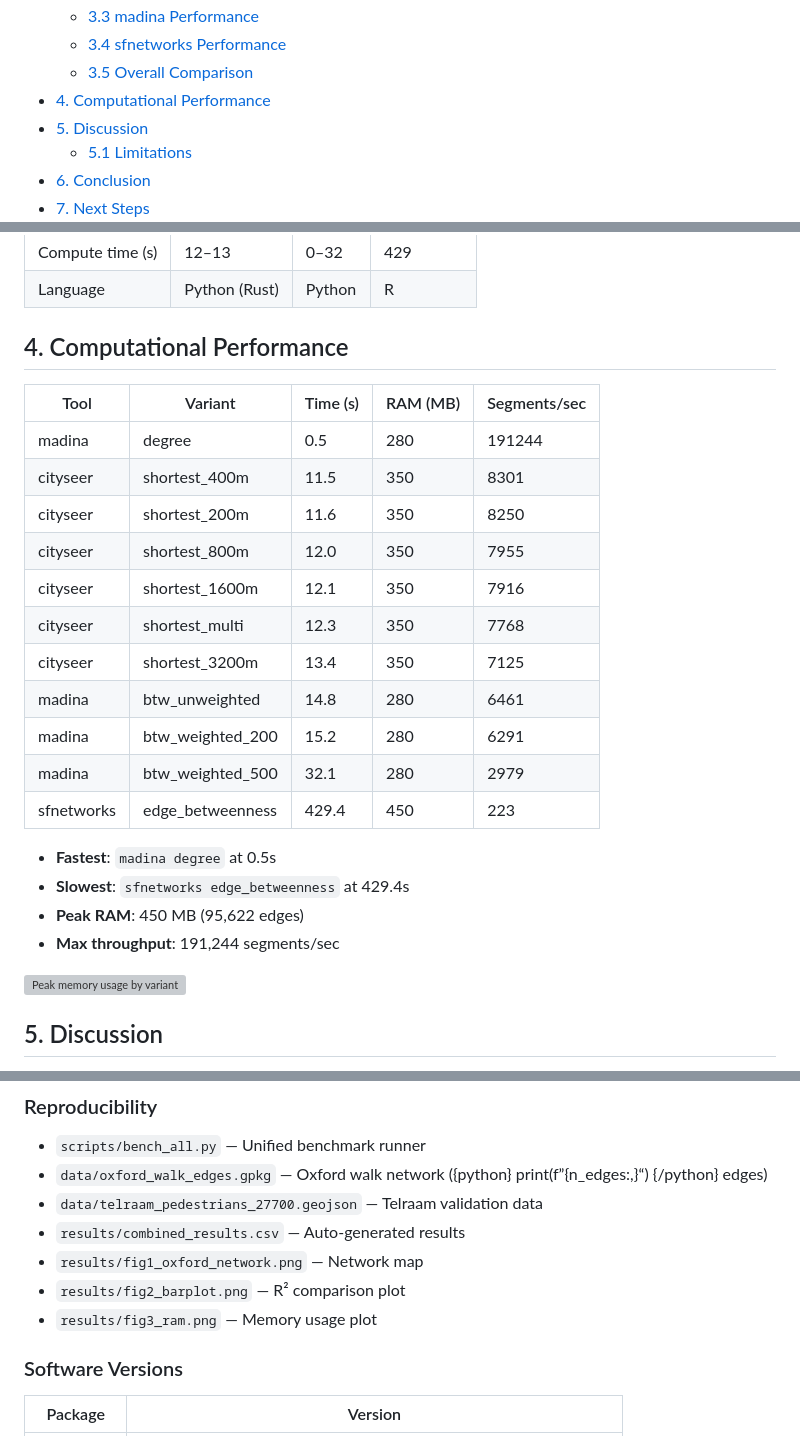
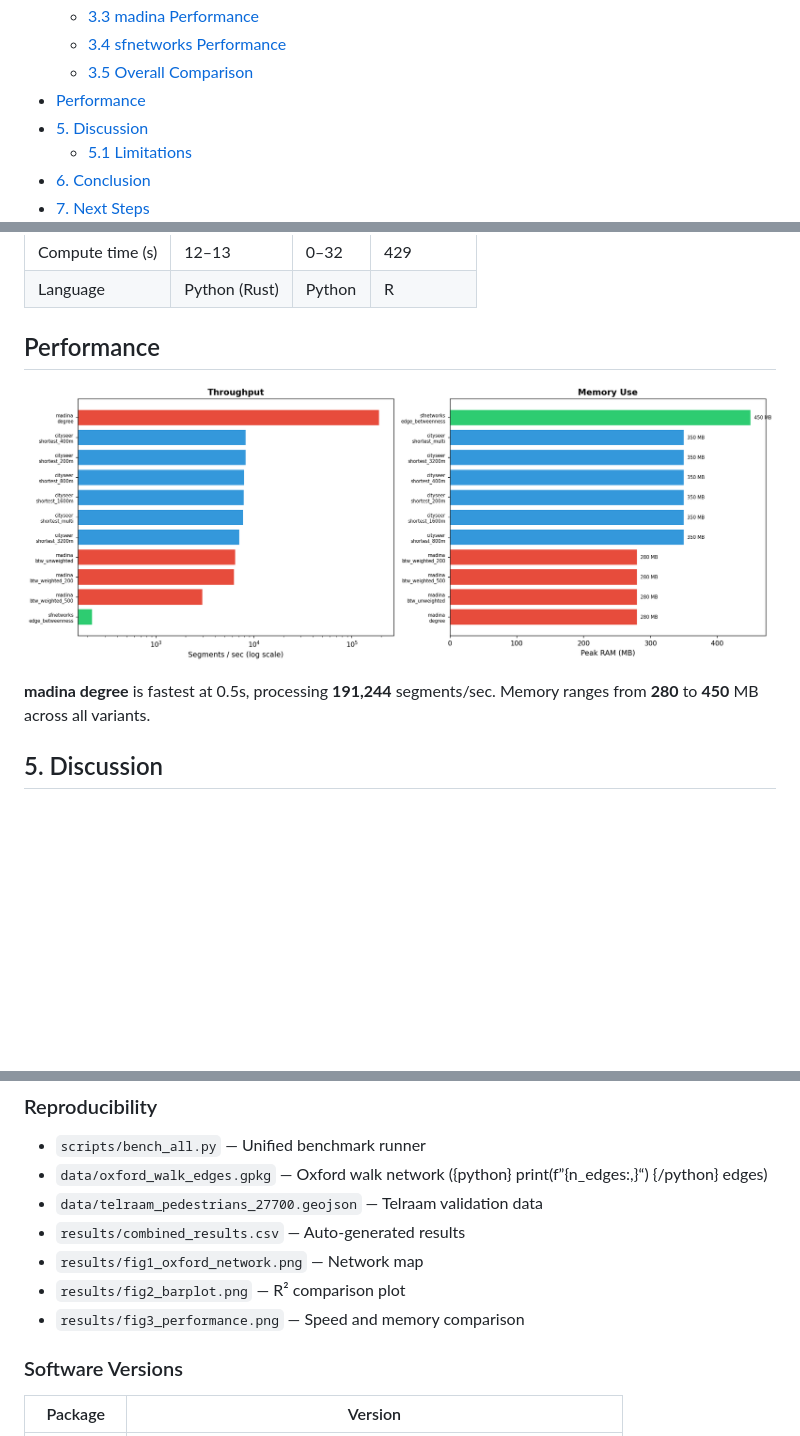
Before and after one commit to Robinlovelace/cenbench, a Markdown page: README.md, 3 parts joined by grey strips. GitHub-like rendering; pictures changed too: results/fig3_performance.png (added); blank space fills up the shorter version; grey boxes are pictures that could not be loaded.

```diff
--- a/README.md
+++ b/README.md
@@ -17,7 +17,7 @@ Robin Lovelace
   - [3.3 madina Performance](#33-madina-performance)
   - [3.4 sfnetworks Performance](#34-sfnetworks-performance)
   - [3.5 Overall Comparison](#35-overall-comparison)
-- [4. Computational Performance](#4-computational-performance)
+- [Performance](#performance)
 - [5. Discussion](#5-discussion)
   - [5.1 Limitations](#51-limitations)
 - [6. Conclusion](#6-conclusion)
@@ -197,28 +197,14 @@ expensive on a 95K-edge graph.
 | Compute time (s) | 12–13         | 0–32   | 429        |
 | Language         | Python (Rust) | Python | R          |
 
-## 4. Computational Performance
+## Performance
 
-| Tool       | Variant          | Time (s) | RAM (MB) | Segments/sec |
-|------------|------------------|----------|----------|--------------|
-| madina     | degree           | 0.5      | 280      | 191244       |
-| cityseer   | shortest_400m    | 11.5     | 350      | 8301         |
-| cityseer   | shortest_200m    | 11.6     | 350      | 8250         |
-| cityseer   | shortest_800m    | 12.0     | 350      | 7955         |
-| cityseer   | shortest_1600m   | 12.1     | 350      | 7916         |
-| cityseer   | shortest_multi   | 12.3     | 350      | 7768         |
-| cityseer   | shortest_3200m   | 13.4     | 350      | 7125         |
-| madina     | btw_unweighted   | 14.8     | 280      | 6461         |
-| madina     | btw_weighted_200 | 15.2     | 280      | 6291         |
-| madina     | btw_weighted_500 | 32.1     | 280      | 2979         |
-| sfnetworks | edge_betweenness | 429.4    | 450      | 223          |
+![Performance: throughput (left) and memory use
+(right)](results/fig3_performance.png)
 
-- **Fastest**: `madina degree` at 0.5s
-- **Slowest**: `sfnetworks edge_betweenness` at 429.4s
-- **Peak RAM**: 450 MB (95,622 edges)
-- **Max throughput**: 191,244 segments/sec
-
-![Peak memory usage by variant](results/fig3_ram.png)
+**madina degree** is fastest at 0.5s, processing **191,244**
+segments/sec. Memory ranges from **280** to **450** MB across all
+variants.
 
 ## 5. Discussion
 
@@ -286,7 +272,7 @@ streets (main roads) are often the least pleasant for walking.
 - `results/combined_results.csv` — Auto-generated results
 - `results/fig1_oxford_network.png` — Network map
 - `results/fig2_barplot.png` — R² comparison plot
-- `results/fig3_ram.png` — Memory usage plot
+- `results/fig3_performance.png` — Speed and memory comparison
 
 ### Software Versions
 
```
Also changed, not shown: leuven.md (+5 -24 lines), oxford.md (+8 -22 lines), results/fig2_barplot.png (added), results/leuven_fig3_performance.png (added), results/oxford_fig3_performance.png (added), 4 other files.
